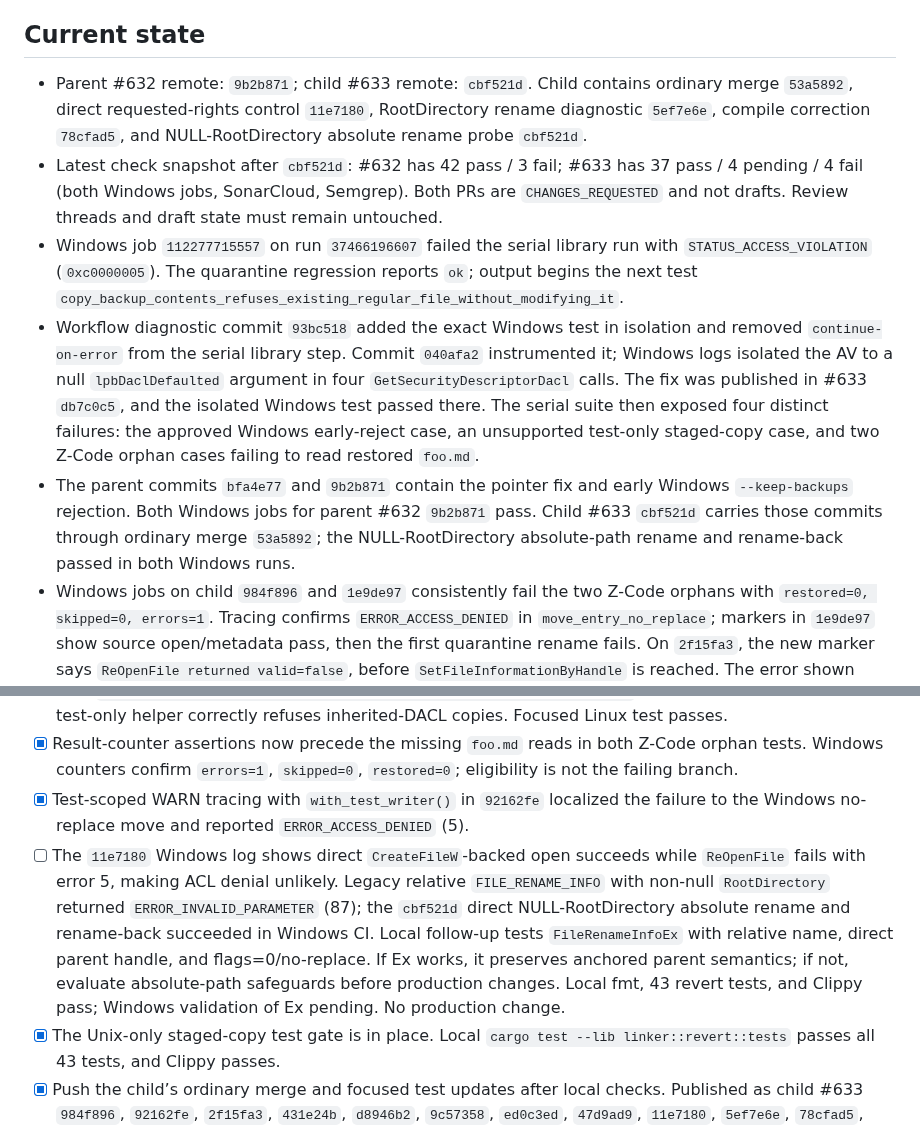
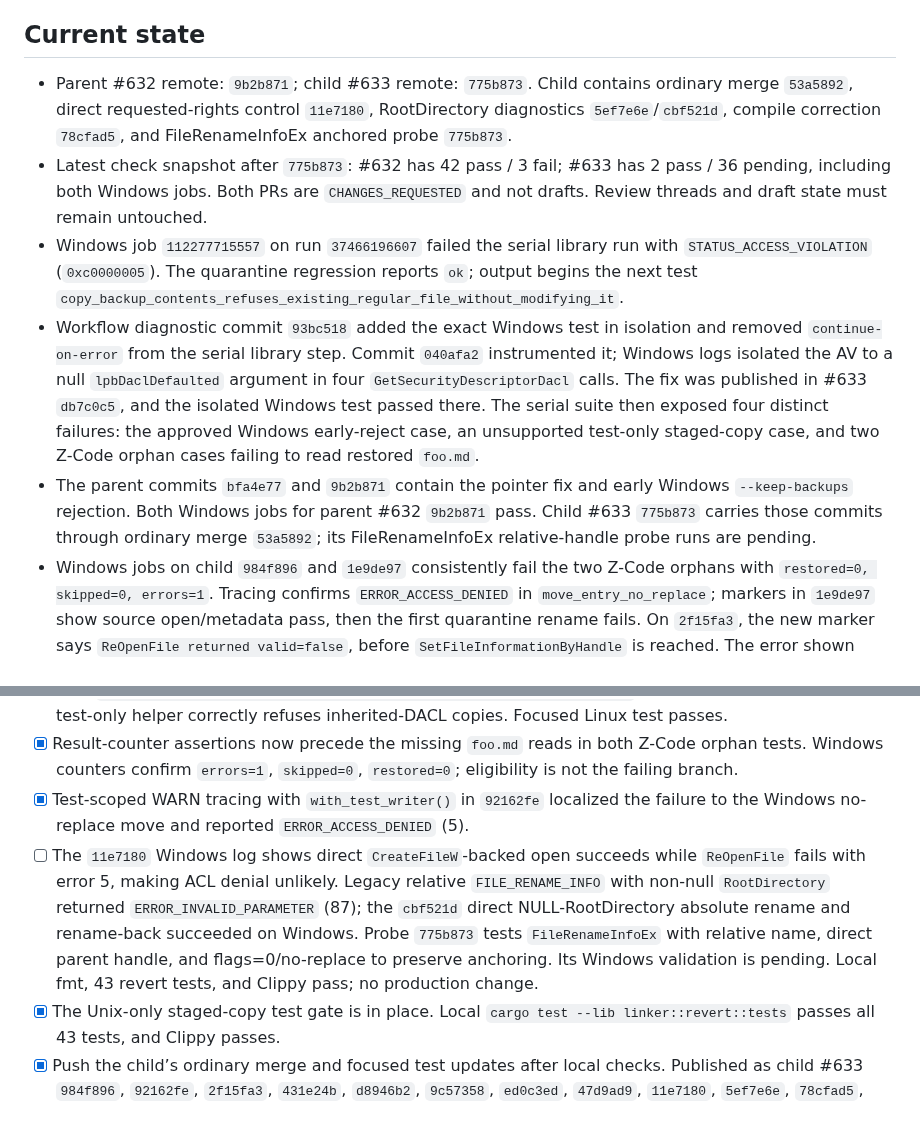
Before and after one commit to dallay/agentsync, a Markdown page: plan/tasks/windows-av-mcp-warning-followup.md, 2 parts joined by grey strips. GitHub-like rendering.

Commit message:
docs: refresh Windows revert diagnostic status

```diff
--- a/plan/tasks/windows-av-mcp-warning-followup.md
+++ b/plan/tasks/windows-av-mcp-warning-followup.md
@@ -6,11 +6,11 @@ Delegated direct. The user authorized fixing only review findings that remain va
 
 ## Current state
 
-- Parent #632 remote: `9b2b871`; child #633 remote: `cbf521d`. Child contains ordinary merge `53a5892`, direct requested-rights control `11e7180`, RootDirectory rename diagnostic `5ef7e6e`, compile correction `78cfad5`, and NULL-RootDirectory absolute rename probe `cbf521d`.
-- Latest check snapshot after `cbf521d`: #632 has 42 pass / 3 fail; #633 has 37 pass / 4 pending / 4 fail (both Windows jobs, SonarCloud, Semgrep). Both PRs are `CHANGES_REQUESTED` and not drafts. Review threads and draft state must remain untouched.
+- Parent #632 remote: `9b2b871`; child #633 remote: `775b873`. Child contains ordinary merge `53a5892`, direct requested-rights control `11e7180`, RootDirectory diagnostics `5ef7e6e`/`cbf521d`, compile correction `78cfad5`, and FileRenameInfoEx anchored probe `775b873`.
+- Latest check snapshot after `775b873`: #632 has 42 pass / 3 fail; #633 has 2 pass / 36 pending, including both Windows jobs. Both PRs are `CHANGES_REQUESTED` and not drafts. Review threads and draft state must remain untouched.
 - Windows job `112277715557` on run `37466196607` failed the serial library run with `STATUS_ACCESS_VIOLATION` (`0xc0000005`). The quarantine regression reports `ok`; output begins the next test `copy_backup_contents_refuses_existing_regular_file_without_modifying_it`.
 - Workflow diagnostic commit `93bc518` added the exact Windows test in isolation and removed `continue-on-error` from the serial library step. Commit `040afa2` instrumented it; Windows logs isolated the AV to a null `lpbDaclDefaulted` argument in four `GetSecurityDescriptorDacl` calls. The fix was published in #633 `db7c0c5`, and the isolated Windows test passed there. The serial suite then exposed four distinct failures: the approved Windows early-reject case, an unsupported test-only staged-copy case, and two Z-Code orphan cases failing to read restored `foo.md`.
-- The parent commits `bfa4e77` and `9b2b871` contain the pointer fix and early Windows `--keep-backups` rejection. Both Windows jobs for parent #632 `9b2b871` pass. Child #633 `cbf521d` carries those commits through ordinary merge `53a5892`; the NULL-RootDirectory absolute-path rename and rename-back passed in both Windows runs.
+- The parent commits `bfa4e77` and `9b2b871` contain the pointer fix and early Windows `--keep-backups` rejection. Both Windows jobs for parent #632 `9b2b871` pass. Child #633 `775b873` carries those commits through ordinary merge `53a5892`; its FileRenameInfoEx relative-handle probe runs are pending.
 - Windows jobs on child `984f896` and `1e9de97` consistently fail the two Z-Code orphans with `restored=0, skipped=0, errors=1`. Tracing confirms `ERROR_ACCESS_DENIED` in `move_entry_no_replace`; markers in `1e9de97` show source open/metadata pass, then the first quarantine rename fails. On `2f15fa3`, the new marker says `ReOpenFile returned valid=false`, before `SetFileInformationByHandle` is reached. The error shown after that marker is not reliable because `eprintln!` may overwrite thread last-error; the earlier trace established error 5 at this boundary.
 - MCP warning regression was observed RED (`skipped=1` with no `.mcp.json`), fixed and published as #633 commit `3be4b18`; focused test, format check, Clippy, and Linux pre-push passed. Tracker publication text was first corrected in `be91f03`; the current head/check refresh remains local.
 
@@ -21,7 +21,7 @@ Delegated direct. The user authorized fixing only review findings that remain va
 - [x] Gate `restore_staged_publication_uses_no_replace_for_files_and_directories` to Unix because the Windows test-only helper correctly refuses inherited-DACL copies. Focused Linux test passes.
 - [x] Result-counter assertions now precede the missing `foo.md` reads in both Z-Code orphan tests. Windows counters confirm `errors=1`, `skipped=0`, `restored=0`; eligibility is not the failing branch.
 - [x] Test-scoped WARN tracing with `with_test_writer()` in `92162fe` localized the failure to the Windows no-replace move and reported `ERROR_ACCESS_DENIED` (5).
-- [ ] The `11e7180` Windows log shows direct `CreateFileW`-backed open succeeds while `ReOpenFile` fails with error 5, making ACL denial unlikely. Legacy relative `FILE_RENAME_INFO` with non-null `RootDirectory` returned `ERROR_INVALID_PARAMETER` (87); the `cbf521d` direct NULL-RootDirectory absolute rename and rename-back succeeded in Windows CI. Local follow-up tests `FileRenameInfoEx` with relative name, direct parent handle, and flags=0/no-replace. If Ex works, it preserves anchored parent semantics; if not, evaluate absolute-path safeguards before production changes. Local fmt, 43 revert tests, and Clippy pass; Windows validation of Ex pending. No production change.
+- [ ] The `11e7180` Windows log shows direct `CreateFileW`-backed open succeeds while `ReOpenFile` fails with error 5, making ACL denial unlikely. Legacy relative `FILE_RENAME_INFO` with non-null `RootDirectory` returned `ERROR_INVALID_PARAMETER` (87); the `cbf521d` direct NULL-RootDirectory absolute rename and rename-back succeeded on Windows. Probe `775b873` tests `FileRenameInfoEx` with relative name, direct parent handle, and flags=0/no-replace to preserve anchoring. Its Windows validation is pending. Local fmt, 43 revert tests, and Clippy pass; no production change.
 - [x] The Unix-only staged-copy test gate is in place. Local `cargo test --lib linker::revert::tests` passes all 43 tests, and Clippy passes.
 - [x] Push the child’s ordinary merge and focused test updates after local checks. Published as child #633 `984f896`, `92162fe`, `2f15fa3`, `431e24b`, `d8946b2`, `9c57358`, `ed0c3ed`, `47d9ad9`, `11e7180`, `5ef7e6e`, `78cfad5`, and `cbf521d` with normal fast-forwards; no rebase or force push.
 - [x] Add a regression for `warn_if_legacy_mcp_is_unowned`: active MCP plus a supported configured agent but no existing resolved config entry leaves `skipped` unchanged; creating `.mcp.json` increments it once. RED/GREEN confirmed locally; implementation published in #633 `3be4b18`.
```
Also changed, not shown: plan/tasks/revert-command.md (+3 -3 lines).
